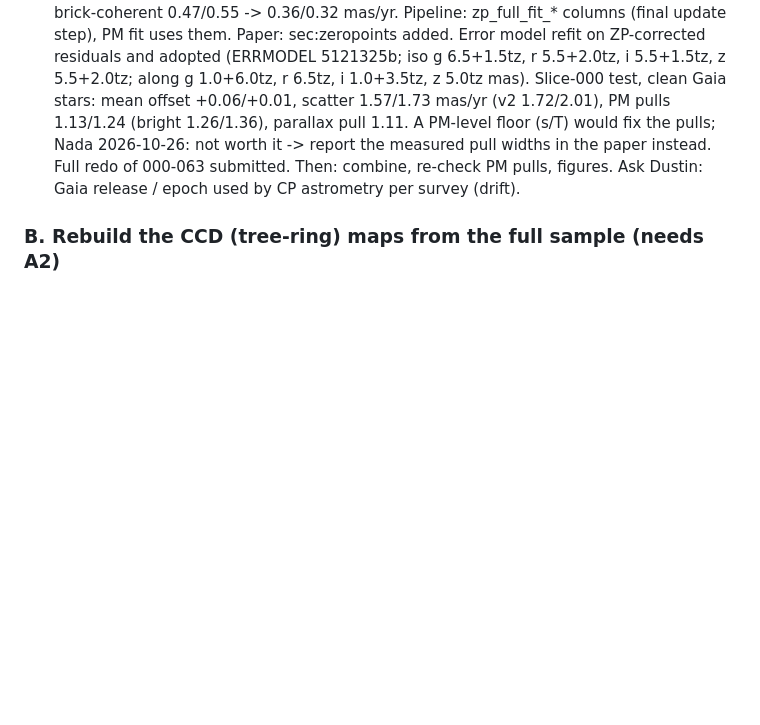
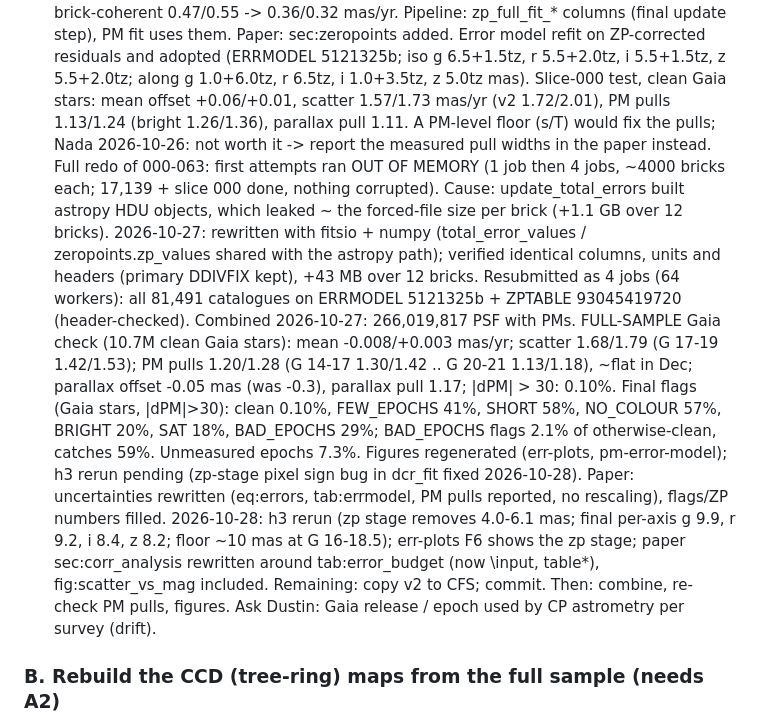
Before and after one commit to nadafalou/LegacyPM, a Markdown page: PLAN.md, the part around the change. GitHub-like rendering; blank space fills up the shorter version.

Commit message:
Docs: zero-point step, 2x2 error model, final-catalogue results

```diff
--- a/PLAN.md
+++ b/PLAN.md
@@ -169,7 +169,21 @@ Steps A-C and H run on the combined files (no pipeline rerun needed).
       r 5.5+2.0tz, i 5.5+1.5tz, z 5.5+2.0tz; along g 1.0+6.0tz, r 6.5tz, i 1.0+3.5tz, z 5.0tz mas). Slice-000 test, clean
       Gaia stars: mean offset +0.06/+0.01, scatter 1.57/1.73 mas/yr (v2 1.72/2.01), PM pulls 1.13/1.24 (bright 1.26/1.36),
       parallax pull 1.11. A PM-level floor (s/T) would fix the pulls; Nada 2026-10-26: not worth it -> report the
-      measured pull widths in the paper instead. Full redo of 000-063 submitted. Then:
+      measured pull widths in the paper instead. Full redo of 000-063: first attempts ran OUT OF MEMORY (1 job then 4
+      jobs, ~4000 bricks each; 17,139 + slice 000 done, nothing corrupted). Cause: update_total_errors built astropy HDU
+      objects, which leaked ~ the forced-file size per brick (+1.1 GB over 12 bricks). 2026-10-27: rewritten with fitsio +
+      numpy (total_error_values / zeropoints.zp_values shared with the astropy path); verified identical columns, units
+      and headers (primary DDIVFIX kept), +43 MB over 12 bricks. Resubmitted as 4 jobs (64 workers): all 81,491
+      catalogues on ERRMODEL 5121325b + ZPTABLE 93045419720 (header-checked). Combined 2026-10-27: 266,019,817 PSF with PMs.
+      FULL-SAMPLE Gaia check (10.7M clean Gaia stars): mean -0.008/+0.003 mas/yr; scatter 1.68/1.79 (G 17-19 1.42/1.53);
+      PM pulls 1.20/1.28 (G 14-17 1.30/1.42 .. G 20-21 1.13/1.18), ~flat in Dec; parallax offset -0.05 mas (was -0.3),
+      parallax pull 1.17; |dPM| > 30: 0.10%. Final flags (Gaia stars, |dPM|>30): clean 0.10%, FEW_EPOCHS 41%, SHORT 58%,
+      NO_COLOUR 57%, BRIGHT 20%, SAT 18%, BAD_EPOCHS 29%; BAD_EPOCHS flags 2.1% of otherwise-clean, catches 59%.
+      Unmeasured epochs 7.3%. Figures regenerated (err-plots, pm-error-model); h3 rerun pending (zp-stage pixel sign bug
+      in dcr_fit fixed 2026-10-28). Paper: uncertainties rewritten (eq:errors, tab:errmodel, PM pulls reported, no
+      rescaling), flags/ZP numbers filled. 2026-10-28: h3 rerun (zp stage removes 4.0-6.1 mas; final per-axis g 9.9,
+      r 9.2, i 8.4, z 8.2; floor ~10 mas at G 16-18.5); err-plots F6 shows the zp stage; paper sec:corr_analysis rewritten
+      around tab:error_budget (now \input, table*), fig:scatter_vs_mag included. Remaining: copy v2 to CFS; commit. Then:
       combine, re-check PM pulls, figures. Ask Dustin: Gaia release / epoch used by CP astrometry per survey (drift).
 ### B. Rebuild the CCD (tree-ring) maps from the full sample (needs A2)
 - [x] B1 (2026-10-23) py_files/ringmap_build.py on a compute node (35 min): 294M Gaia-star epochs of 000-063
```
Also changed, not shown: CLAUDE.md (+13 -5 lines).
